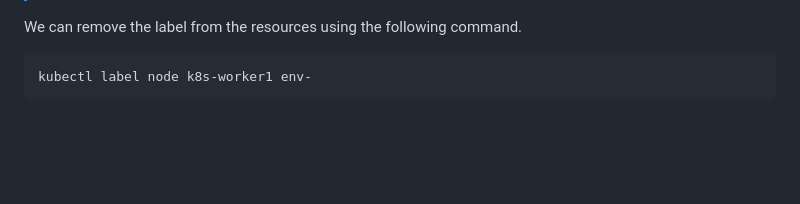
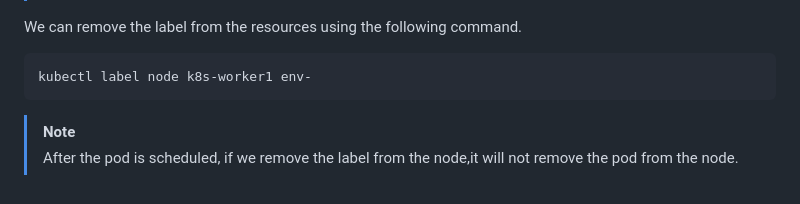
Before and after one commit to kodega2016/docker-and-kubernetes, a Markdown page: Kubernetes-Administration/Scheduling-workloads.md, the part around the change. Drawn GitHub-style; blank space fills up the shorter version.

Commit message:
feat:added node

````diff
--- a/Kubernetes-Administration/Scheduling-workloads.md
+++ b/Kubernetes-Administration/Scheduling-workloads.md
@@ -218,3 +218,7 @@ We can remove the label from the resources using the following command.
 ```bash
 kubectl label node k8s-worker1 env-
 ```
+
+> [!NOTE]
+> After the pod is scheduled, if we remove the label from the node,it will not
+> remove the pod from the node.
````
